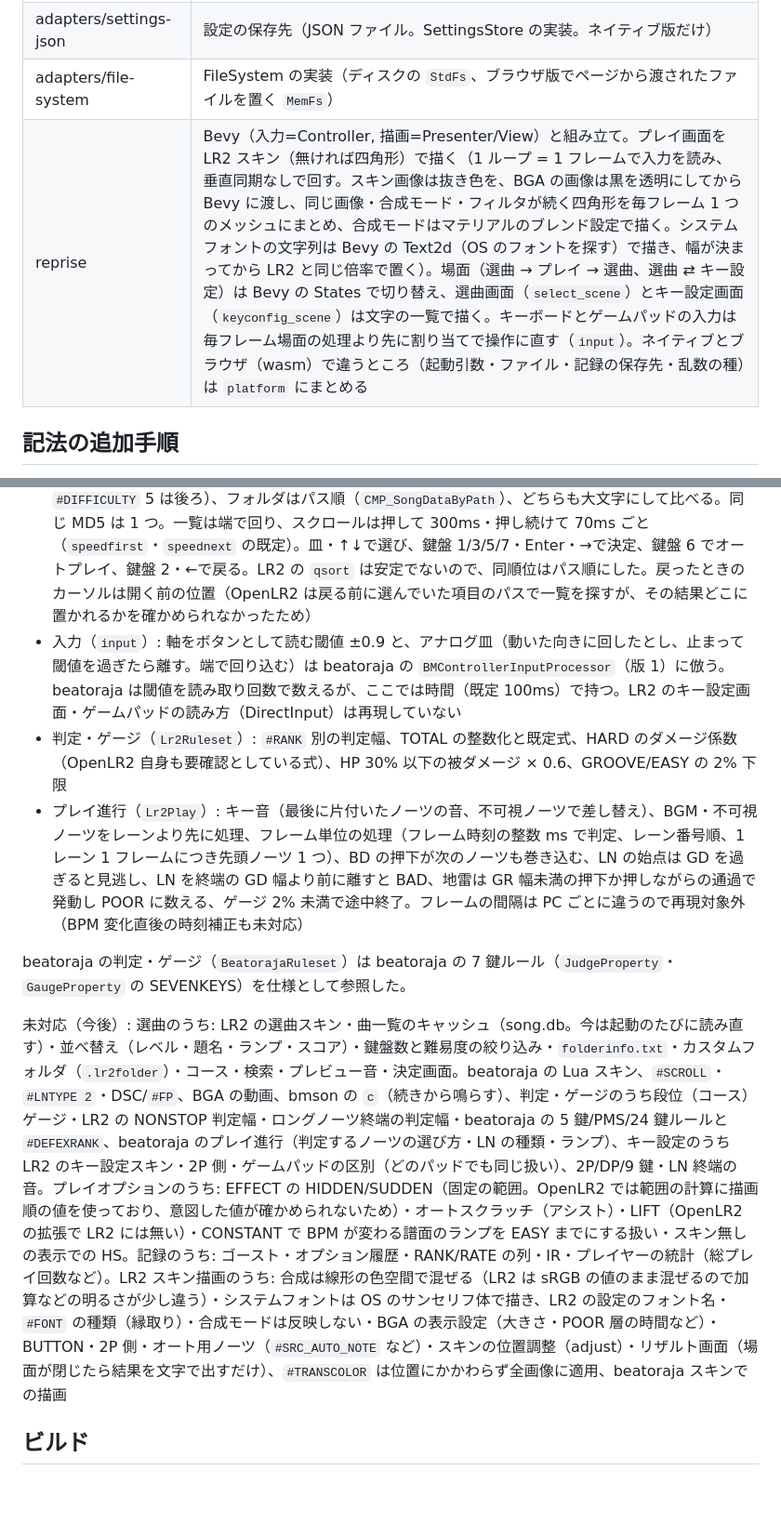
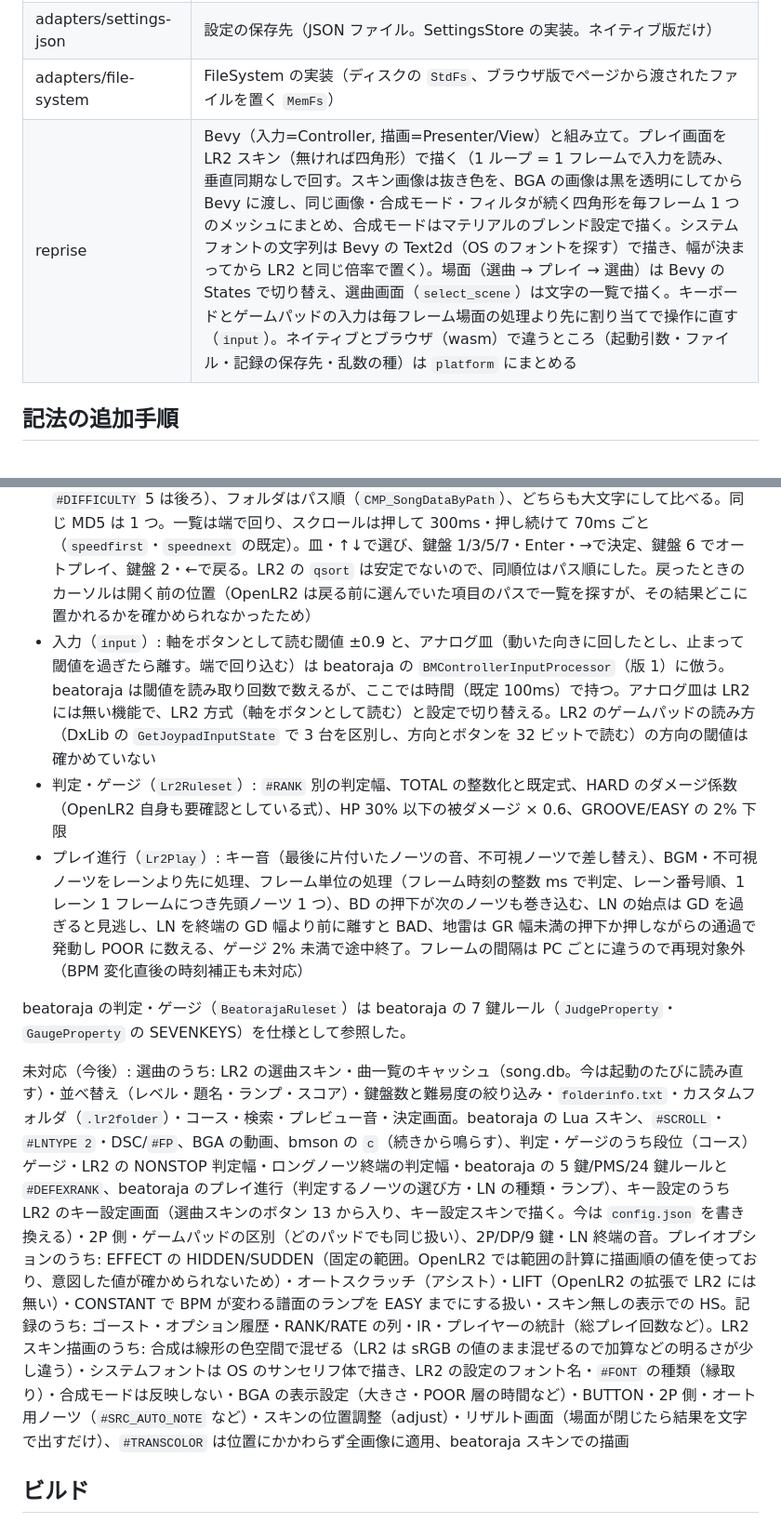
Before and after one commit to waneen/reprise, a Markdown page: ARCHITECTURE.md, 2 parts joined by grey strips. Shown at 93% size. Rendered like a GitHub page; blank space fills up the shorter version.

Commit message:
ARCHITECTURE: キー設定は LR2 と同じく選曲スキンのボタンから入る作りにする（未対応に記載）
Co-Authored-By: Claude Opus 5.5 <noreply@anthropic.com>
Claude-Session: https://claude.ai/code/session_01T5ee3y9FNuKqyEqU1WQSKh

```diff
--- a/ARCHITECTURE.md
+++ b/ARCHITECTURE.md
@@ -47,7 +47,7 @@ game/reprise (Bevy, Composition Root)
 | adapters/score-db | reprise 自身の記録の保存先（sqlite。ScoreRepository の実装。ネイティブ版だけ） |
 | adapters/settings-json | 設定の保存先（JSON ファイル。SettingsStore の実装。ネイティブ版だけ） |
 | adapters/file-system | FileSystem の実装（ディスクの `StdFs`、ブラウザ版でページから渡されたファイルを置く `MemFs`） |
-| reprise | Bevy（入力=Controller, 描画=Presenter/View）と組み立て。プレイ画面を LR2 スキン（無ければ四角形）で描く（1 ループ = 1 フレームで入力を読み、垂直同期なしで回す。スキン画像は抜き色を、BGA の画像は黒を透明にしてから Bevy に渡し、同じ画像・合成モード・フィルタが続く四角形を毎フレーム 1 つのメッシュにまとめ、合成モードはマテリアルのブレンド設定で描く。システムフォントの文字列は Bevy の Text2d（OS のフォントを探す）で描き、幅が決まってから LR2 と同じ倍率で置く）。場面（選曲 → プレイ → 選曲、選曲 ⇄ キー設定）は Bevy の States で切り替え、選曲画面（`select_scene`）とキー設定画面（`keyconfig_scene`）は文字の一覧で描く。キーボードとゲームパッドの入力は毎フレーム場面の処理より先に割り当てで操作に直す（`input`）。ネイティブとブラウザ（wasm）で違うところ（起動引数・ファイル・記録の保存先・乱数の種）は `platform` にまとめる |
+| reprise | Bevy（入力=Controller, 描画=Presenter/View）と組み立て。プレイ画面を LR2 スキン（無ければ四角形）で描く（1 ループ = 1 フレームで入力を読み、垂直同期なしで回す。スキン画像は抜き色を、BGA の画像は黒を透明にしてから Bevy に渡し、同じ画像・合成モード・フィルタが続く四角形を毎フレーム 1 つのメッシュにまとめ、合成モードはマテリアルのブレンド設定で描く。システムフォントの文字列は Bevy の Text2d（OS のフォントを探す）で描き、幅が決まってから LR2 と同じ倍率で置く）。場面（選曲 → プレイ → 選曲）は Bevy の States で切り替え、選曲画面（`select_scene`）は文字の一覧で描く。キーボードとゲームパッドの入力は毎フレーム場面の処理より先に割り当てで操作に直す（`input`）。ネイティブとブラウザ（wasm）で違うところ（起動引数・ファイル・記録の保存先・乱数の種）は `platform` にまとめる |
 
 ## 記法の追加手順
 1. `chart-formats/crates/`（または `skin-formats/crates/`）に crate を作り `ChartDecoder`（`SkinDecoder`）を実装
@@ -72,13 +72,13 @@ LR2 の挙動は OpenLR2（作者の説明では LR2 のソースを書き起こ
 - プレイオプション（`play::scroll`・`play_options`）: ハイスピードの既定 100・範囲 10..900・刻み 10、ノーツの位置は 1 拍 = 480 で表示は 位置の差 × ハイスピード × 倍率 / 600 ピクセル、HS-FIX の倍率 = 150 / BPM（ノーツの位置の BPM の最大・最小・平均・最多）、CONSTANT は止まっていない経過時間 1ms = 1.2、START/SELECT を押しながら鍵盤 1/3/5 で −・2/4 で +・6/7 でレーンカバー（無ければハイスピード）、START/SELECT の片方の 250ms 以内の 2 度押しでレーンカバーの表示を切り替え、レーンカバーは刻み 10・ホイールで 1 ずつ、判定タイミングは −199..199ms で見た目（とオートの判定）だけをずらす、オートプレイは判定時刻以下のノーツをすべて PG（地雷は発動させない）
 - 記録の保存（`ScoreRecord::update_lr2`・`save_play`）: OpenLR2 の `SaveResult` に合わせ、ランプは良い方、EX スコアが上回ったときだけ判定内訳を替える、最大コンボは大きい方、最小 BP は小さい方（途中終了は片付いていないノーツも BP に数える）、プレイ回数・クリア回数（FAILED 以外）を数える。オートプレイは保存しない。HS-FIX CONSTANT はランプを EASY までにしてランプと回数だけ保存
 - 選曲（`select`・`scan_library`）: 最初の一覧は登録したフォルダ、フォルダを開くと子フォルダの中の譜面（LR2 の `song.parent` = 譜面のフォルダの親）を、無ければ子フォルダを並べる（`curQuery` を順に試す）。譜面はディレクトリ順（`CMP_SongDataByDirectory`: フォルダ → 鍵盤数 → レベル、`#DIFFICULTY` 5 は後ろ）、フォルダはパス順（`CMP_SongDataByPath`）、どちらも大文字にして比べる。同じ MD5 は 1 つ。一覧は端で回り、スクロールは押して 300ms・押し続けて 70ms ごと（`speedfirst`・`speednext` の既定）。皿・↑↓で選び、鍵盤 1/3/5/7・Enter・→で決定、鍵盤 6 でオートプレイ、鍵盤 2・←で戻る。LR2 の `qsort` は安定でないので、同順位はパス順にした。戻ったときのカーソルは開く前の位置（OpenLR2 は戻る前に選んでいた項目のパスで一覧を探すが、その結果どこに置かれるかを確かめられなかったため）
-- 入力（`input`）: 軸をボタンとして読む閾値 ±0.9 と、アナログ皿（動いた向きに回したとし、止まって閾値を過ぎたら離す。端で回り込む）は beatoraja の `BMControllerInputProcessor`（版 1）に倣う。beatoraja は閾値を読み取り回数で数えるが、ここでは時間（既定 100ms）で持つ。LR2 のキー設定画面・ゲームパッドの読み方（DirectInput）は再現していない
+- 入力（`input`）: 軸をボタンとして読む閾値 ±0.9 と、アナログ皿（動いた向きに回したとし、止まって閾値を過ぎたら離す。端で回り込む）は beatoraja の `BMControllerInputProcessor`（版 1）に倣う。beatoraja は閾値を読み取り回数で数えるが、ここでは時間（既定 100ms）で持つ。アナログ皿は LR2 には無い機能で、LR2 方式（軸をボタンとして読む）と設定で切り替える。LR2 のゲームパッドの読み方（DxLib の `GetJoypadInputState` で 3 台を区別し、方向とボタンを 32 ビットで読む）の方向の閾値は確かめていない
 - 判定・ゲージ（`Lr2Ruleset`）: `#RANK` 別の判定幅、TOTAL の整数化と既定式、HARD のダメージ係数（OpenLR2 自身も要確認としている式）、HP 30% 以下の被ダメージ × 0.6、GROOVE/EASY の 2% 下限
 - プレイ進行（`Lr2Play`）: キー音（最後に片付いたノーツの音、不可視ノーツで差し替え）、BGM・不可視ノーツをレーンより先に処理、フレーム単位の処理（フレーム時刻の整数 ms で判定、レーン番号順、1 レーン 1 フレームにつき先頭ノーツ 1 つ）、BD の押下が次のノーツも巻き込む、LN の始点は GD を過ぎると見逃し、LN を終端の GD 幅より前に離すと BAD、地雷は GR 幅未満の押下か押しながらの通過で発動し POOR に数える、ゲージ 2% 未満で途中終了。フレームの間隔は PC ごとに違うので再現対象外（BPM 変化直後の時刻補正も未対応）
 
 beatoraja の判定・ゲージ（`BeatorajaRuleset`）は beatoraja の 7 鍵ルール（`JudgeProperty`・`GaugeProperty` の SEVENKEYS）を仕様として参照した。
 
-未対応（今後）: 選曲のうち: LR2 の選曲スキン・曲一覧のキャッシュ（song.db。今は起動のたびに読み直す）・並べ替え（レベル・題名・ランプ・スコア）・鍵盤数と難易度の絞り込み・`folderinfo.txt`・カスタムフォルダ（`.lr2folder`）・コース・検索・プレビュー音・決定画面。beatoraja の Lua スキン、`#SCROLL`・`#LNTYPE 2`・DSC/`#FP`、BGA の動画、bmson の `c`（続きから鳴らす）、判定・ゲージのうち段位（コース）ゲージ・LR2 の NONSTOP 判定幅・ロングノーツ終端の判定幅・beatoraja の 5 鍵/PMS/24 鍵ルールと `#DEFEXRANK`、beatoraja のプレイ進行（判定するノーツの選び方・LN の種類・ランプ）、キー設定のうち LR2 のキー設定スキン・2P 側・ゲームパッドの区別（どのパッドでも同じ扱い）、2P/DP/9 鍵・LN 終端の音。プレイオプションのうち: EFFECT の HIDDEN/SUDDEN（固定の範囲。OpenLR2 では範囲の計算に描画順の値を使っており、意図した値が確かめられないため）・オートスクラッチ（アシスト）・LIFT（OpenLR2 の拡張で LR2 には無い）・CONSTANT で BPM が変わる譜面のランプを EASY までにする扱い・スキン無しの表示での HS。記録のうち: ゴースト・オプション履歴・RANK/RATE の列・IR・プレイヤーの統計（総プレイ回数など）。LR2 スキン描画のうち: 合成は線形の色空間で混ぜる（LR2 は sRGB の値のまま混ぜるので加算などの明るさが少し違う）・システムフォントは OS のサンセリフ体で描き、LR2 の設定のフォント名・`#FONT` の種類（縁取り）・合成モードは反映しない・BGA の表示設定（大きさ・POOR 層の時間など）・BUTTON・2P 側・オート用ノーツ（`#SRC_AUTO_NOTE` など）・スキンの位置調整（adjust）・リザルト画面（場面が閉じたら結果を文字で出すだけ）、`#TRANSCOLOR` は位置にかかわらず全画像に適用、beatoraja スキンでの描画
+未対応（今後）: 選曲のうち: LR2 の選曲スキン・曲一覧のキャッシュ（song.db。今は起動のたびに読み直す）・並べ替え（レベル・題名・ランプ・スコア）・鍵盤数と難易度の絞り込み・`folderinfo.txt`・カスタムフォルダ（`.lr2folder`）・コース・検索・プレビュー音・決定画面。beatoraja の Lua スキン、`#SCROLL`・`#LNTYPE 2`・DSC/`#FP`、BGA の動画、bmson の `c`（続きから鳴らす）、判定・ゲージのうち段位（コース）ゲージ・LR2 の NONSTOP 判定幅・ロングノーツ終端の判定幅・beatoraja の 5 鍵/PMS/24 鍵ルールと `#DEFEXRANK`、beatoraja のプレイ進行（判定するノーツの選び方・LN の種類・ランプ）、キー設定のうち LR2 のキー設定画面（選曲スキンのボタン 13 から入り、キー設定スキンで描く。今は `config.json` を書き換える）・2P 側・ゲームパッドの区別（どのパッドでも同じ扱い）、2P/DP/9 鍵・LN 終端の音。プレイオプションのうち: EFFECT の HIDDEN/SUDDEN（固定の範囲。OpenLR2 では範囲の計算に描画順の値を使っており、意図した値が確かめられないため）・オートスクラッチ（アシスト）・LIFT（OpenLR2 の拡張で LR2 には無い）・CONSTANT で BPM が変わる譜面のランプを EASY までにする扱い・スキン無しの表示での HS。記録のうち: ゴースト・オプション履歴・RANK/RATE の列・IR・プレイヤーの統計（総プレイ回数など）。LR2 スキン描画のうち: 合成は線形の色空間で混ぜる（LR2 は sRGB の値のまま混ぜるので加算などの明るさが少し違う）・システムフォントは OS のサンセリフ体で描き、LR2 の設定のフォント名・`#FONT` の種類（縁取り）・合成モードは反映しない・BGA の表示設定（大きさ・POOR 層の時間など）・BUTTON・2P 側・オート用ノーツ（`#SRC_AUTO_NOTE` など）・スキンの位置調整（adjust）・リザルト画面（場面が閉じたら結果を文字で出すだけ）、`#TRANSCOLOR` は位置にかかわらず全画像に適用、beatoraja スキンでの描画
 
 ## ビルド
 各ディレクトリで `cargo test`（game は兄弟ディレクトリを path 参照するので3つ揃えて配置）。
```
